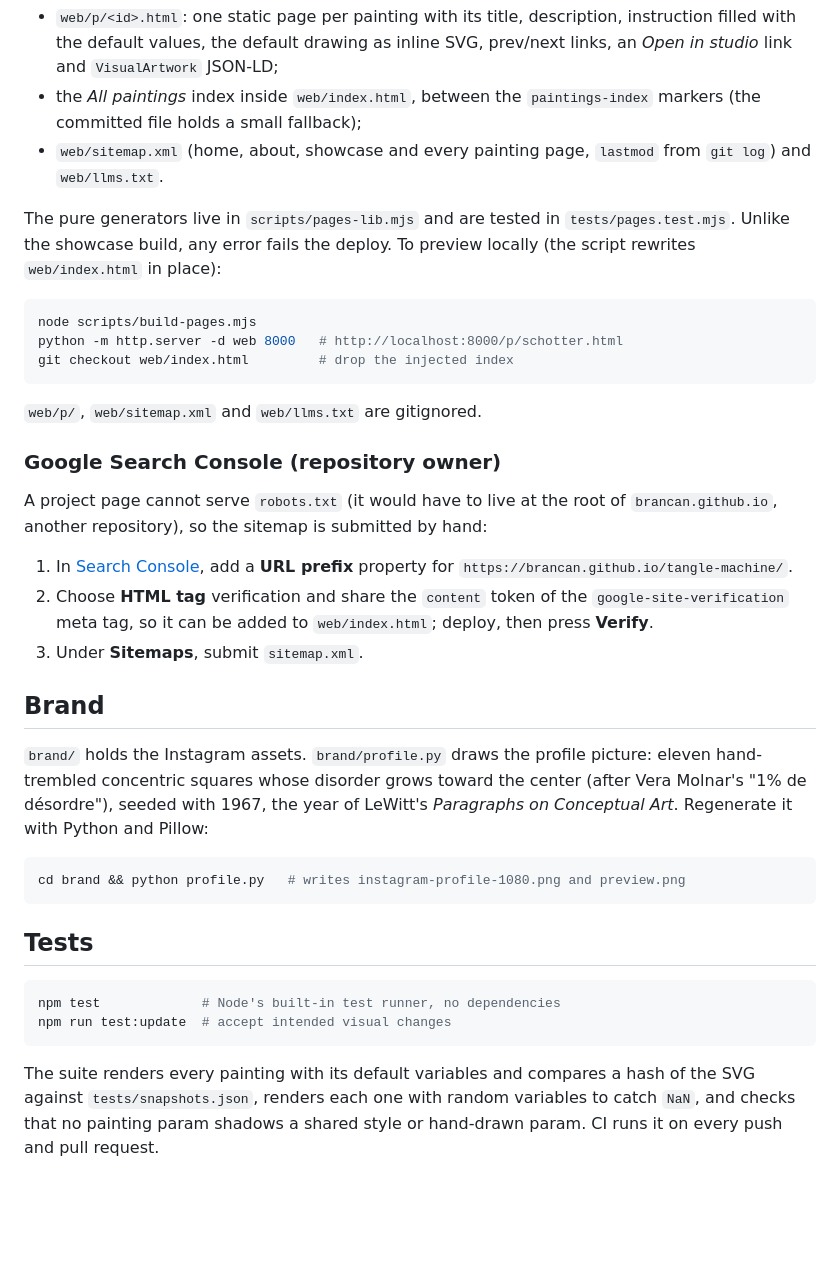
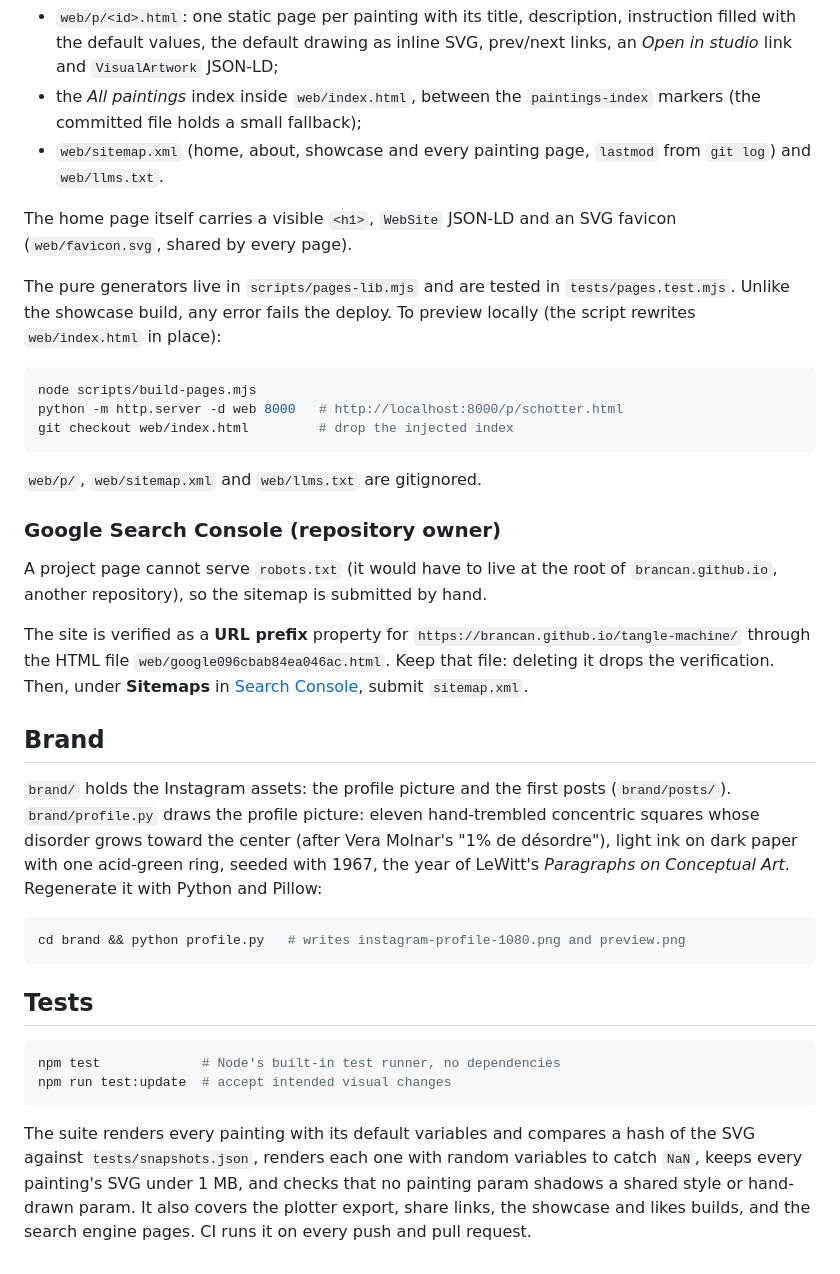
Before and after one commit to brancan/tangle-machine, a Markdown page: README.md, the part around the change. Rendered like a GitHub page; blank space fills up the shorter version.

Commit message:
docs: refresh the readme after the seo and brand changes

````diff
--- a/README.md
+++ b/README.md
@@ -155,6 +155,9 @@ crawlable page for each one. It generates, without committing anything:
 - `web/sitemap.xml` (home, about, showcase and every painting page, `lastmod`
   from `git log`) and `web/llms.txt`.
 
+The home page itself carries a visible `<h1>`, `WebSite` JSON-LD and an SVG
+favicon (`web/favicon.svg`, shared by every page).
+
 The pure generators live in `scripts/pages-lib.mjs` and are tested in
 `tests/pages.test.mjs`. Unlike the showcase build, any error fails the deploy.
 To preview locally (the script rewrites `web/index.html` in place):
@@ -170,22 +173,23 @@ git checkout web/index.html         # drop the injected index
 ### Google Search Console (repository owner)
 
 A project page cannot serve `robots.txt` (it would have to live at the root of
-`brancan.github.io`, another repository), so the sitemap is submitted by hand:
+`brancan.github.io`, another repository), so the sitemap is submitted by hand.
 
-1. In [Search Console](https://search.google.com/search-console), add a
-   **URL prefix** property for `https://brancan.github.io/tangle-machine/`.
-2. Choose **HTML tag** verification and share the `content` token of the
-   `google-site-verification` meta tag, so it can be added to `web/index.html`;
-   deploy, then press **Verify**.
-3. Under **Sitemaps**, submit `sitemap.xml`.
+The site is verified as a **URL prefix** property for
+`https://brancan.github.io/tangle-machine/` through the HTML file
+`web/google096cbab84ea046ac.html`. Keep that file: deleting it drops the
+verification. Then, under **Sitemaps** in
+[Search Console](https://search.google.com/search-console), submit
+`sitemap.xml`.
 
 ## Brand
 
-`brand/` holds the Instagram assets. `brand/profile.py` draws the profile
-picture: eleven hand-trembled concentric squares whose disorder grows toward
-the center (after Vera Molnar's "1% de désordre"), seeded with 1967, the year
-of LeWitt's *Paragraphs on Conceptual Art*. Regenerate it with Python and
-Pillow:
+`brand/` holds the Instagram assets: the profile picture and the first posts
+(`brand/posts/`). `brand/profile.py` draws the profile picture: eleven
+hand-trembled concentric squares whose disorder grows toward the center (after
+Vera Molnar's "1% de désordre"), light ink on dark paper with one acid-green
+ring, seeded with 1967, the year of LeWitt's *Paragraphs on Conceptual Art*.
+Regenerate it with Python and Pillow:
 
 ```bash
 cd brand && python profile.py   # writes instagram-profile-1080.png and preview.png
@@ -200,5 +204,7 @@ npm run test:update  # accept intended visual changes
 
 The suite renders every painting with its default variables and compares a
 hash of the SVG against `tests/snapshots.json`, renders each one with random
-variables to catch `NaN`, and checks that no painting param shadows a shared
-style or hand-drawn param. CI runs it on every push and pull request.
+variables to catch `NaN`, keeps every painting's SVG under 1 MB, and checks
+that no painting param shadows a shared style or hand-drawn param. It also
+covers the plotter export, share links, the showcase and likes builds, and the
+search engine pages. CI runs it on every push and pull request.
````
